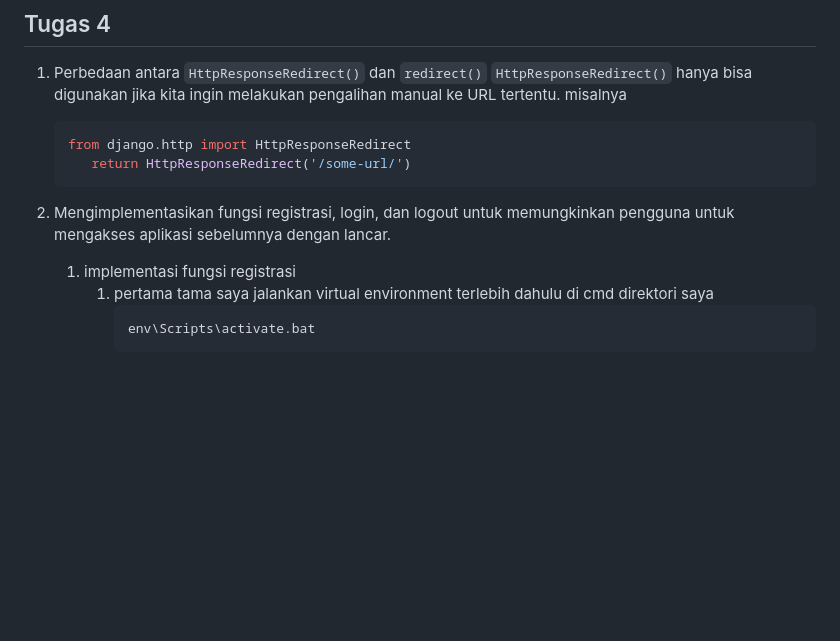
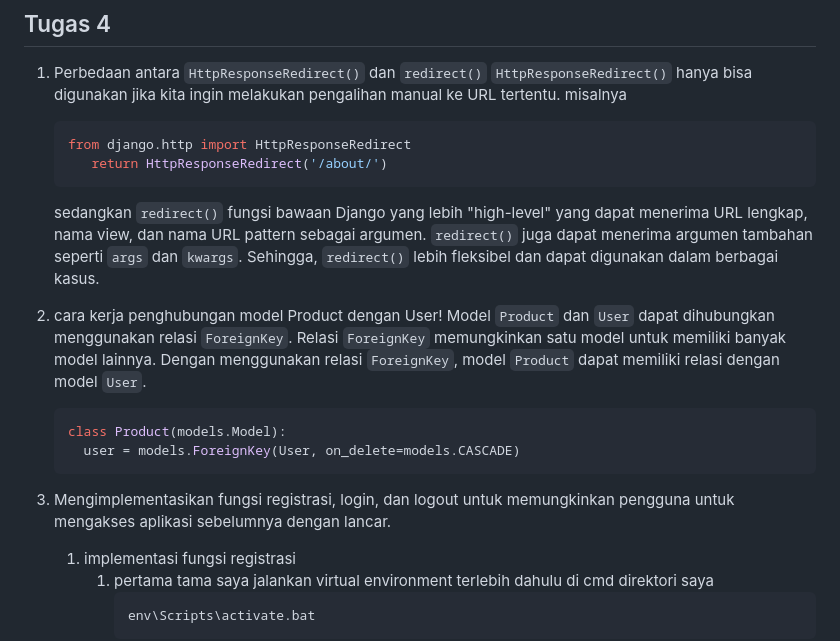
Before and after one commit to lantry-glitch/PBP24, a Markdown page: README.md, the part around the change. Drawn GitHub-style; blank space fills up the shorter version.

````diff
--- a/README.md
+++ b/README.md
@@ -8,10 +8,19 @@ drive: https://drive.google.com/drive/folders/1QfLorgwBiXcW8TZaz4_31kDszEZMH1G0?
   `HttpResponseRedirect()` hanya bisa digunakan jika kita ingin melakukan pengalihan manual ke URL tertentu. misalnya
    ```python
    from django.http import HttpResponseRedirect
-      return HttpResponseRedirect('/some-url/')
+      return HttpResponseRedirect('/about/')
+   ```
+   sedangkan `redirect()` fungsi bawaan Django yang lebih "high-level" yang dapat menerima URL lengkap, nama view, dan nama URL pattern sebagai argumen. `redirect()` juga dapat menerima argumen tambahan seperti `args` dan `kwargs`. Sehingga, `redirect()` lebih fleksibel dan dapat digunakan dalam berbagai kasus.
+
+2. cara kerja penghubungan model Product dengan User!
+   Model `Product` dan `User` dapat dihubungkan menggunakan relasi `ForeignKey`. Relasi `ForeignKey` memungkinkan satu model untuk memiliki banyak model lainnya. Dengan menggunakan relasi `ForeignKey`,
+   model `Product` dapat memiliki relasi dengan model `User`.
+   ```python
+   class Product(models.Model):
+     user = models.ForeignKey(User, on_delete=models.CASCADE)
    ```
 
-3. Mengimplementasikan fungsi registrasi, login, dan logout untuk memungkinkan pengguna untuk mengakses aplikasi sebelumnya dengan lancar.
+4. Mengimplementasikan fungsi registrasi, login, dan logout untuk memungkinkan pengguna untuk mengakses aplikasi sebelumnya dengan lancar.
     1. implementasi fungsi registrasi
         1. pertama tama saya jalankan virtual environment terlebih dahulu di cmd direktori saya
             ```cmd
````
